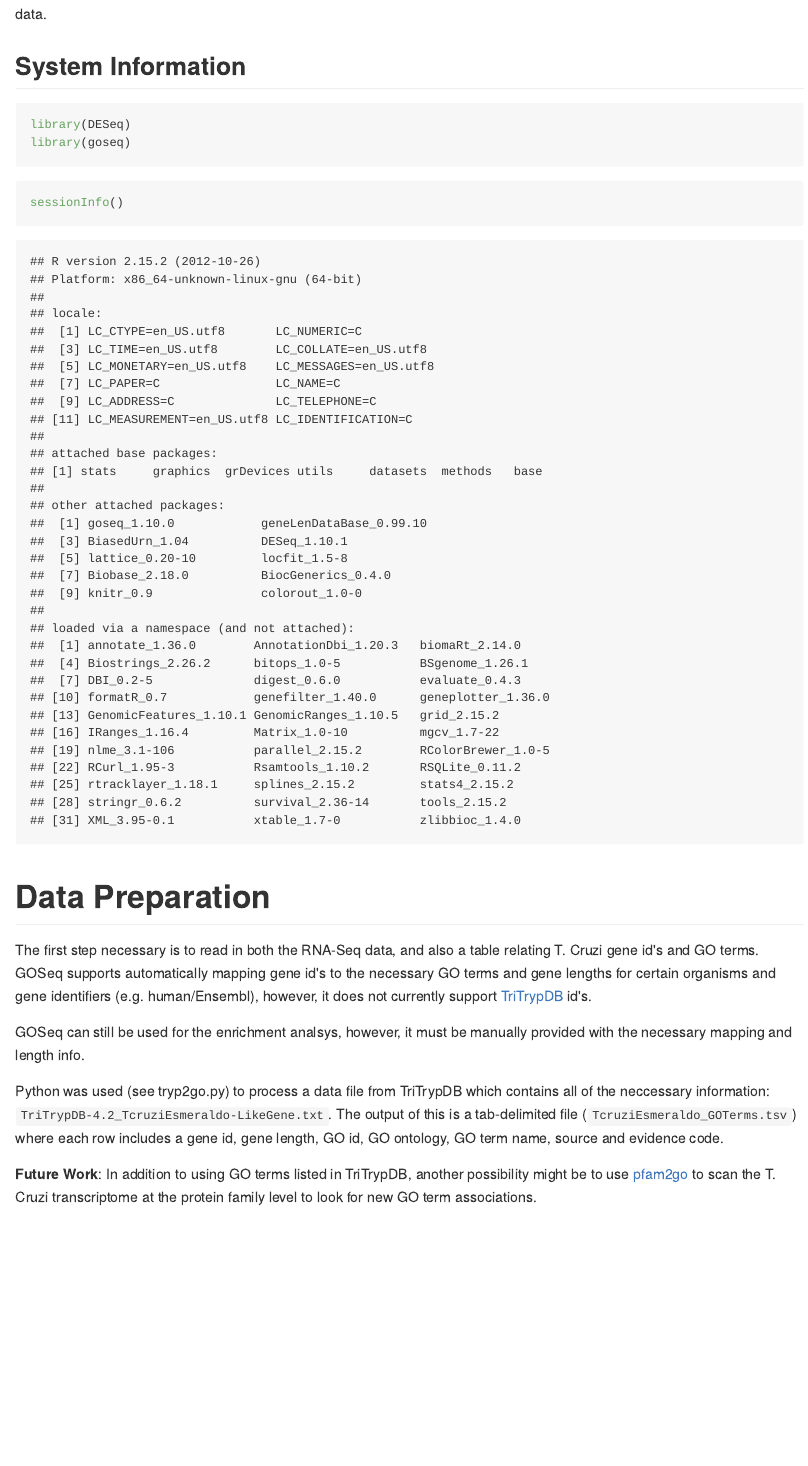
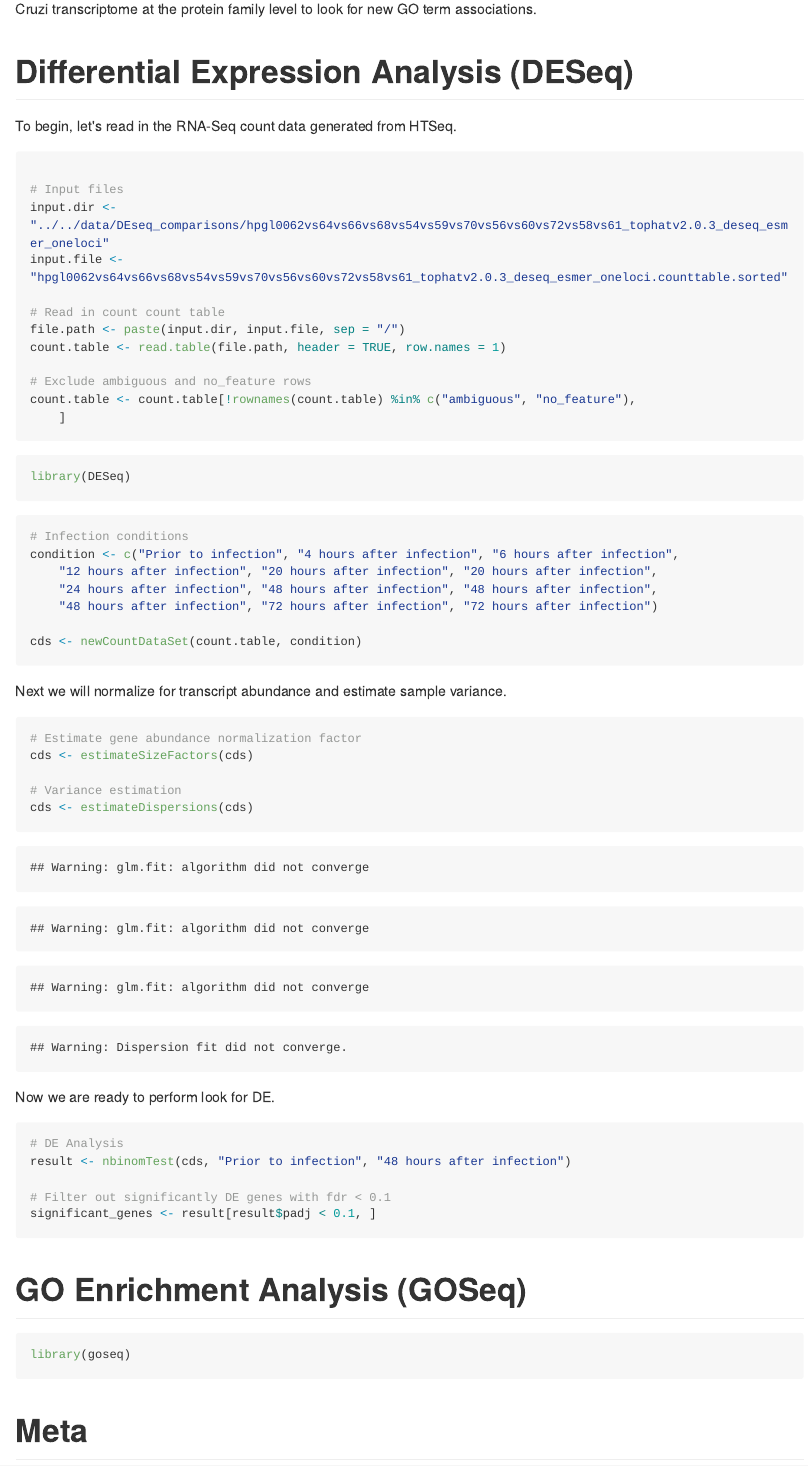
Before and after one commit to khughitt/rotation_el-sayed, an R Markdown document (knitr/tcruzi_goseq.Rmd): the page in a window 1100 px wide, from 360 px down before the commit and from 800 px down after it. The pictures show the output file knitr/tcruzi_goseq.md that the author committed with the source, drawn offline in the style of GitHub; long lines of code are wrapped.

Commit message:
Continuing work on knitr report

````diff
--- a/knitr/tcruzi_goseq.Rmd
+++ b/knitr/tcruzi_goseq.Rmd
@@ -3,8 +3,9 @@ Table of Contents
 
 1. Overview
 2. Data Preparation
-3. Differential Expression analysis (DESeq)
+3. Differential Expression Analysis (DESeq)
 4  GO Enrichment Analysis (GOSeq)
+5. Meta
 
 Overview
 ========
@@ -15,18 +16,6 @@ The goal of this document is to explore the use of [DESeq](http://www-huber.embl
 and [GOSeq](http://www.bioconductor.org/packages/release/bioc/html/goseq.html)
 to look for functional enrichment in [T. Cruzi](http://en.wikipedia.org/wiki/Trypanosoma_cruzi)
 RNA-Seq data.
-
-System Information
-------------------
-
-```{r libraries, message=FALSE}
-library(DESeq)
-library(goseq)
-```
-
-```{r  sysinfo}
-sessionInfo()
-```
 
 Data Preparation
 ================
@@ -50,3 +39,79 @@ and evidence code.
 possibility might be to use [pfam2go](http://www.geneontology.org/external2go/pfam2go)
 to scan the T. Cruzi transcriptome at the protein family level to look for new
 GO term associations.
+
+Differential Expression Analysis (DESeq)
+========================================
+
+To begin, let's read in the RNA-Seq count data generated from HTSeq.
+
+```{r}
+
+# Input files
+input.dir <- '../../data/DEseq_comparisons/hpgl0062vs64vs66vs68vs54vs59vs70vs56vs60vs72vs58vs61_tophatv2.0.3_deseq_esmer_oneloci'
+input.file <- 'hpgl0062vs64vs66vs68vs54vs59vs70vs56vs60vs72vs58vs61_tophatv2.0.3_deseq_esmer_oneloci.counttable.sorted'
+
+# Read in count count table
+file.path <- paste(input.dir, input.file, sep='/')
+count.table <- read.table(file.path, header=TRUE, row.names=1)
+
+# Exclude ambiguous and no_feature rows
+count.table <- count.table[!rownames(count.table) %in% c('ambiguous', 'no_feature'),]
+```
+
+```{r load_deseq, message=FALSE}
+library(DESeq)
+```
+
+```{r}
+# Infection conditions
+condition <- c("Prior to infection",
+               "4 hours after infection",
+               "6 hours after infection",
+               "12 hours after infection",
+               "20 hours after infection",
+               "20 hours after infection",
+               "24 hours after infection",
+               "48 hours after infection",
+               "48 hours after infection",
+               "48 hours after infection",
+               "72 hours after infection",
+               "72 hours after infection")
+
+cds <- newCountDataSet(count.table, condition)
+```
+
+Next we will normalize for transcript abundance and estimate sample variance.
+
+```{r}
+# Estimate gene abundance normalization factor
+cds <- estimateSizeFactors(cds)
+
+# Variance estimation
+cds <- estimateDispersions(cds)
+```
+
+Now we are ready to perform look for DE.
+
+```{r deseq, warning:FALSE}
+# DE Analysis
+result <- nbinomTest(cds, "Prior to infection", "48 hours after infection")
+
+# Filter out significantly DE genes with fdr < 0.1
+significant_genes <- result[result$padj < 0.1,]
+```
+
+GO Enrichment Analysis (GOSeq)
+==============================
+```{r load_goseq, message=FALSE}
+library(goseq)
+```
+
+Meta
+====
+
+System Information
+------------------
+```{r  sysinfo}
+sessionInfo()
+```
````
Also changed, not shown: tcruzi_goseq.R (+1 -1 lines), knitr/tcruzi_goseq.md.
